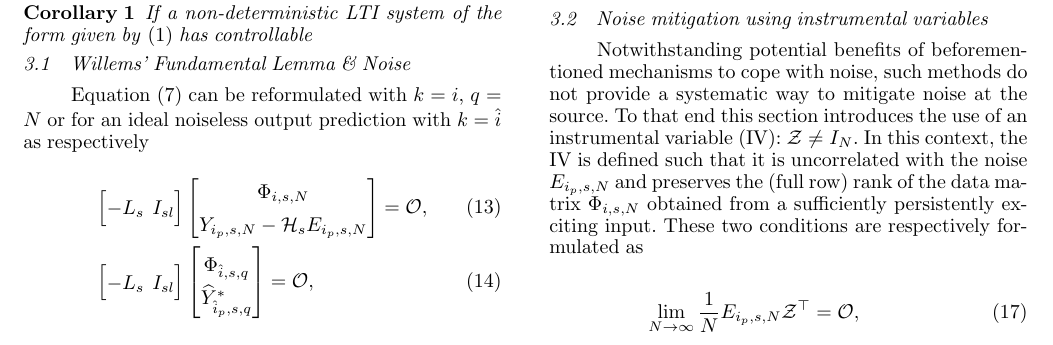
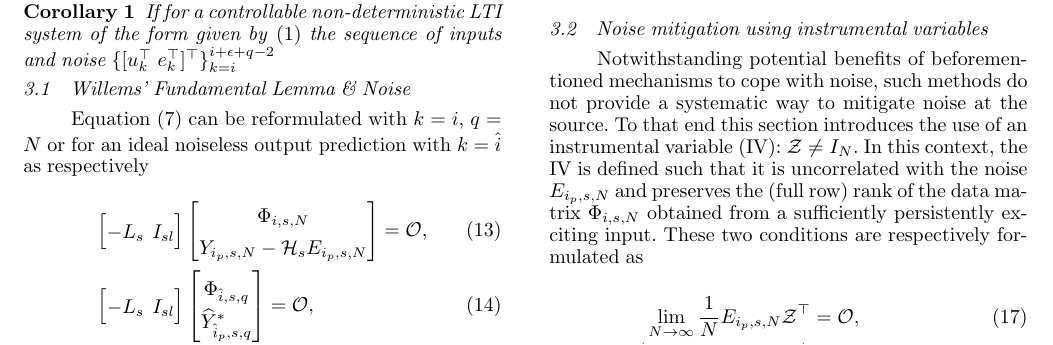
Before and after one commit to TUDelft-DataDrivenControl/Automatica2024_CL-DeePC, a LaTeX document (autosam.tex, which reads sections/3_CL_DeePC.tex): part of page 5 of 9, cut so that both start at the same text. Compiled offline with pdfLaTeX.

Commit message:
Update on Overleaf.

```diff
--- a/sections/3_CL_DeePC.tex
+++ b/sections/3_CL_DeePC.tex
@@ -81,7 +81,7 @@ with $\varepsilon_1=\Gamma_s(\tilde{A}^p+\tKp{y}\Gamma_p)$, $\varepsilon_2=\Gamm
 Since controllability of $(A,B)$ implies controllability of $(A,[B,K])$, this yields the following corollary for extension to non-deterministic systems.
 \setcounter{thm}{0}
 \begin{cor}
-    If a non-deterministic \ac{LTI} system of the form given by \eqref{eqn:SS_innovation} has controllable
+    If for a controllable non-deterministic \ac{LTI} system of the form given by \eqref{eqn:SS_innovation} the sequence of inputs and noise $\{[u_k^\top\;e_k^\top]^\top\}_{k=i}^{i+\epsilon+q-2}$
 \end{cor}
 
 
```
